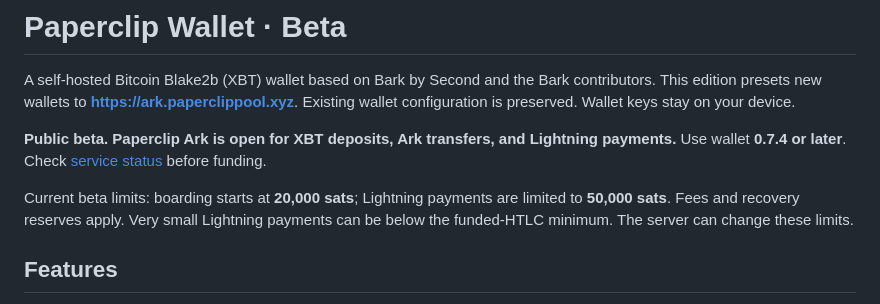
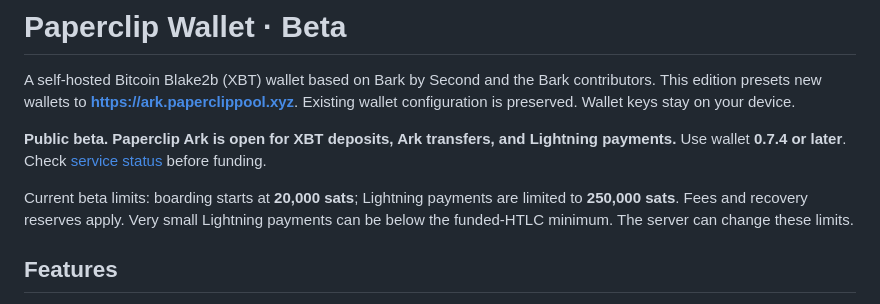
Before and after one commit to Kilombino/paperclip-wallet-app, a Markdown page: README.md, the part around the change. GitHub-like rendering.

Commit message:
bark: document 250000 sat Lightning beta limit

```diff
--- a/README.md
+++ b/README.md
@@ -8,7 +8,7 @@ Existing wallet configuration is preserved. Wallet keys stay on your device.
 Use wallet **0.7.4 or later**. Check [service status](https://ark.paperclippool.xyz/) before funding.
 
 Current beta limits: boarding starts at **20,000 sats**; Lightning payments are
-limited to **50,000 sats**. Fees and recovery reserves apply. Very small Lightning
+limited to **250,000 sats**. Fees and recovery reserves apply. Very small Lightning
 payments can be below the funded-HTLC minimum. The server can change these limits.
 
 ## Features
```
Also changed, not shown: deployment/PLATFORMS.md (+1 -1 lines).
